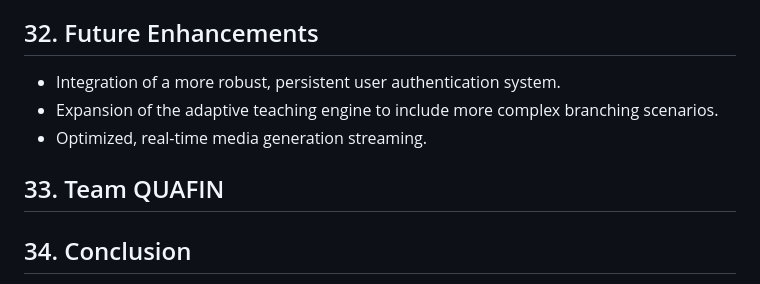
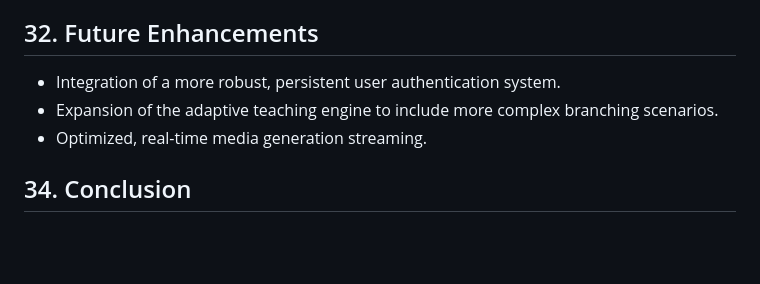
Before and after one commit to sahilchaudhary122/AI_Personal_Teacher, a Markdown page: README.md, the part around the change. Rendered like a GitHub page; blank space fills up the shorter version.

Commit message:
Remove Team QUAFIN section from README
Removed the section about Team QUAFIN from the README.

```diff
--- a/README.md
+++ b/README.md
@@ -157,7 +157,5 @@ The implementation currently uses a local development bypass for demo purposes.
 - Expansion of the adaptive teaching engine to include more complex branching scenarios.
 - Optimized, real-time media generation streaming.
 
-## 33. Team QUAFIN
-
 ## 34. Conclusion
 The Personal AI Teacher provides a scalable, personalized learning platform that adapts to individual student needs, bridging the gap between automated instruction and personalized human-like tutoring.
```
